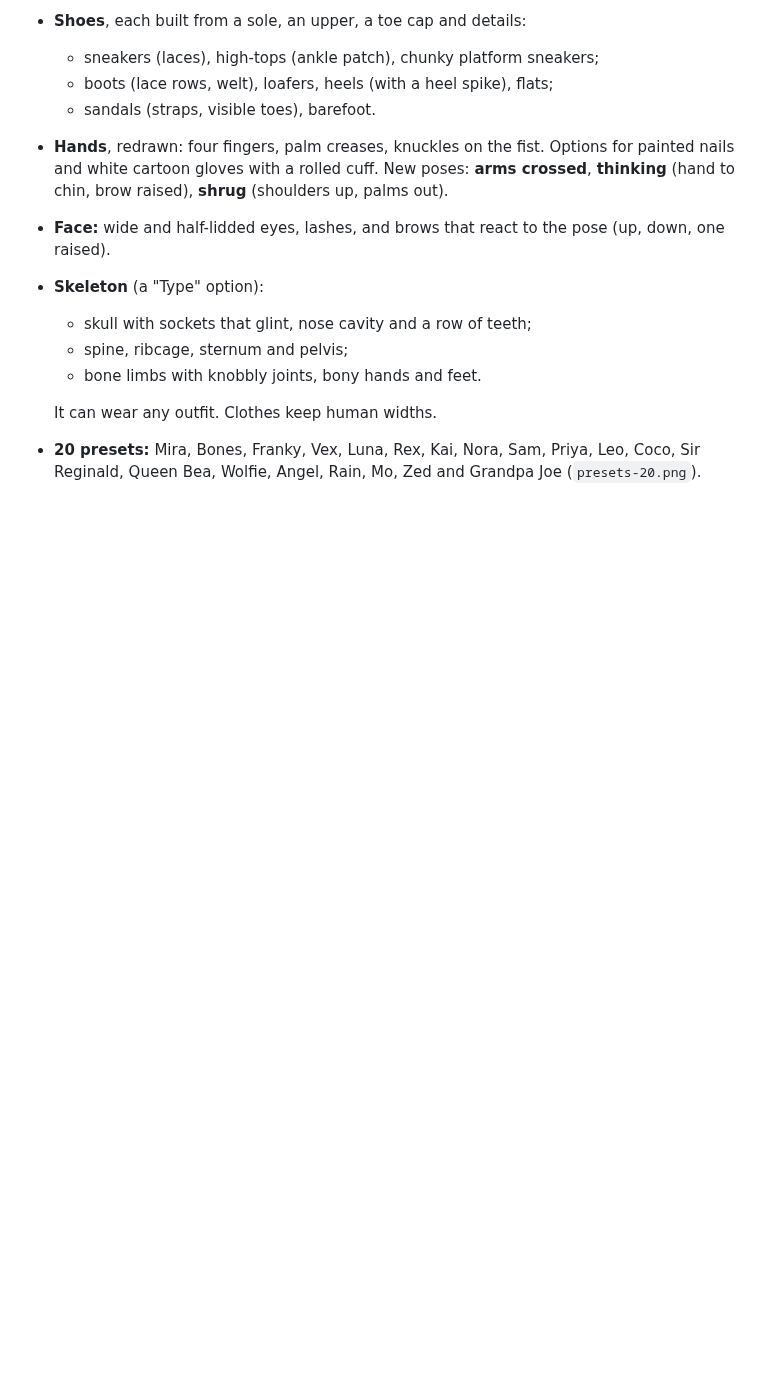
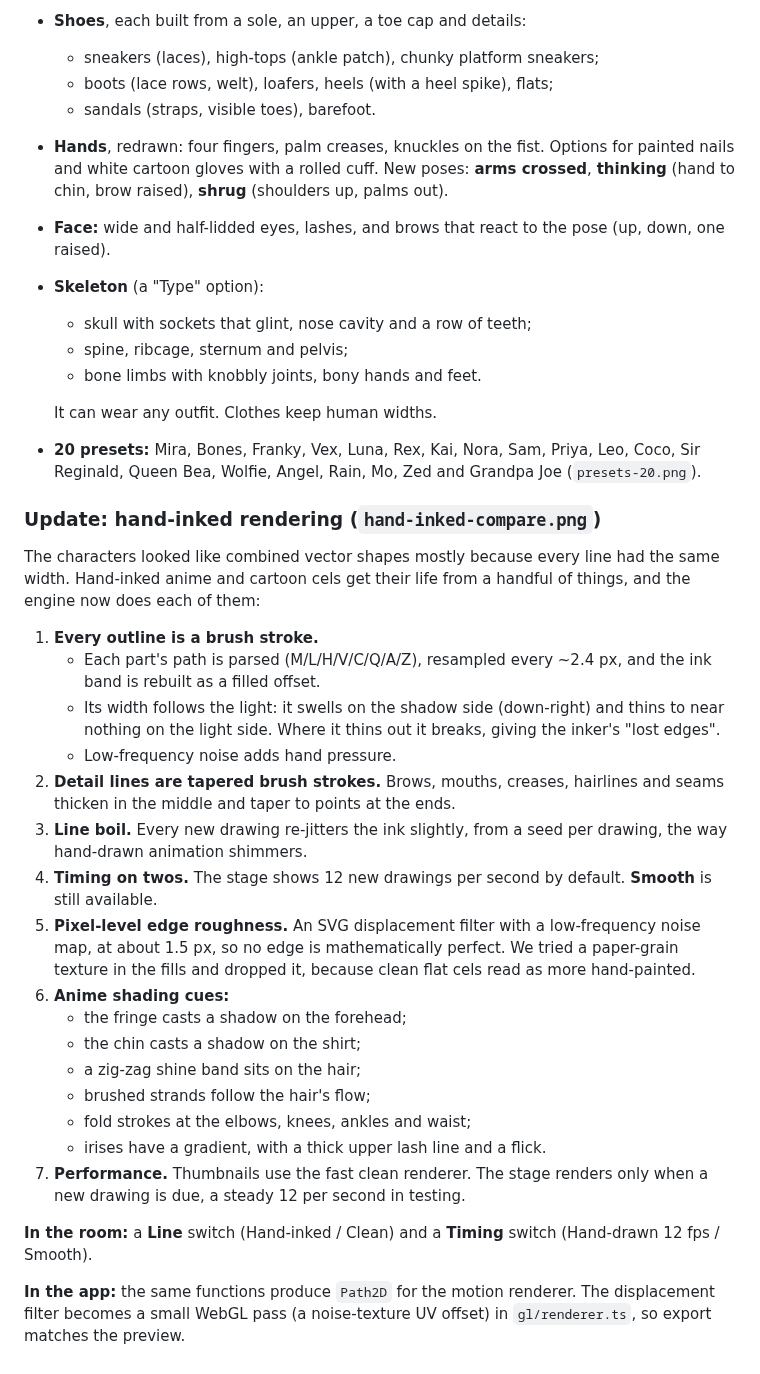
Before and after one commit to memegyanfactory-gif/bhippi-Video-editor, a Markdown page: docs/CHARACTER-ROOM-PLAN.md, the part around the change. Drawn GitHub-style; blank space fills up the shorter version.

Commit message:
docs: hand-inked character rendering (brush-stroke lines, boil, twos)
Outlines are rebuilt as brush strokes whose width follows the light, with
lost edges on the light side, tapered detail strokes, per-drawing line
boil, 12 fps timing on twos, a subtle edge-roughness filter, and anime
shading cues (fringe and chin shadows, hair shine and strands, folds,
gradient irises).

Co-Authored-By: Claude Opus 5.5 <noreply@anthropic.com>
Claude-Session: https://claude.ai/code/session_01G9bHT72WdsBHFZDuXwJ26f

```diff
--- a/docs/CHARACTER-ROOM-PLAN.md
+++ b/docs/CHARACTER-ROOM-PLAN.md
@@ -352,3 +352,38 @@ We chose a procedural version of the same idea:
   It can wear any outfit. Clothes keep human widths.
 - **20 presets:** Mira, Bones, Franky, Vex, Luna, Rex, Kai, Nora, Sam, Priya, Leo, Coco, Sir Reginald,
   Queen Bea, Wolfie, Angel, Rain, Mo, Zed and Grandpa Joe (`presets-20.png`).
+
+### Update: hand-inked rendering (`hand-inked-compare.png`)
+
+The characters looked like combined vector shapes mostly because every line had the same width. Hand-inked
+anime and cartoon cels get their life from a handful of things, and the engine now does each of them:
+
+1. **Every outline is a brush stroke.**
+   - Each part's path is parsed (M/L/H/V/C/Q/A/Z), resampled every ~2.4 px, and the ink band is rebuilt as
+     a filled offset.
+   - Its width follows the light: it swells on the shadow side (down-right) and thins to near nothing on
+     the light side. Where it thins out it breaks, giving the inker's "lost edges".
+   - Low-frequency noise adds hand pressure.
+2. **Detail lines are tapered brush strokes.** Brows, mouths, creases, hairlines and seams thicken in the
+   middle and taper to points at the ends.
+3. **Line boil.** Every new drawing re-jitters the ink slightly, from a seed per drawing, the way
+   hand-drawn animation shimmers.
+4. **Timing on twos.** The stage shows 12 new drawings per second by default. **Smooth** is still available.
+5. **Pixel-level edge roughness.** An SVG displacement filter with a low-frequency noise map, at about
+   1.5 px, so no edge is mathematically perfect. We tried a paper-grain texture in the fills and dropped
+   it, because clean flat cels read as more hand-painted.
+6. **Anime shading cues:**
+   - the fringe casts a shadow on the forehead;
+   - the chin casts a shadow on the shirt;
+   - a zig-zag shine band sits on the hair;
+   - brushed strands follow the hair's flow;
+   - fold strokes at the elbows, knees, ankles and waist;
+   - irises have a gradient, with a thick upper lash line and a flick.
+7. **Performance.** Thumbnails use the fast clean renderer. The stage renders only when a new drawing is
+   due, a steady 12 per second in testing.
+
+**In the room:** a **Line** switch (Hand-inked / Clean) and a **Timing** switch (Hand-drawn 12 fps /
+Smooth).
+
+**In the app:** the same functions produce `Path2D` for the motion renderer. The displacement filter becomes
+a small WebGL pass (a noise-texture UV offset) in `gl/renderer.ts`, so export matches the preview.
```
Also changed, not shown: docs/character-studio/hand-inked-compare.png (added), 2 other files.
